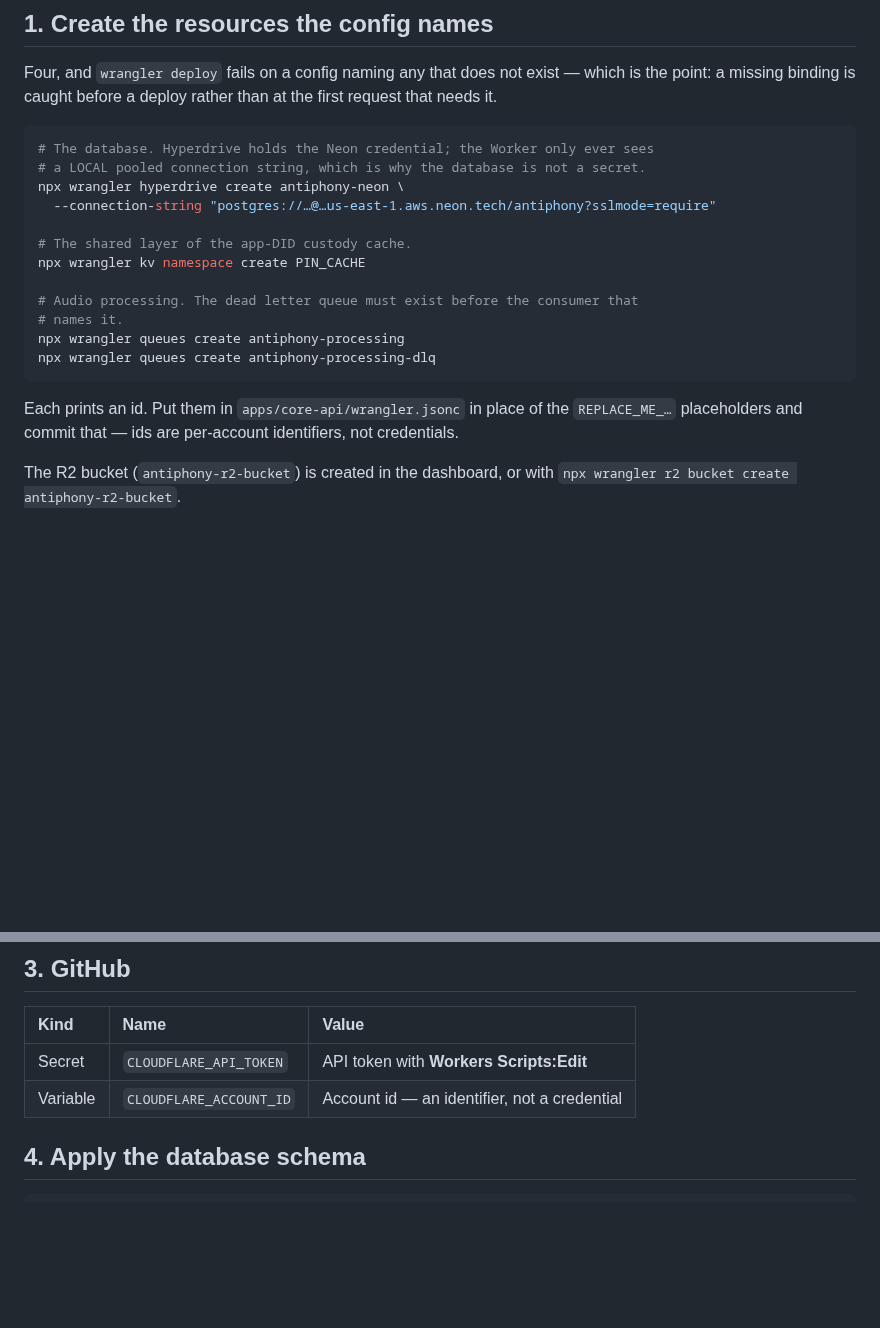
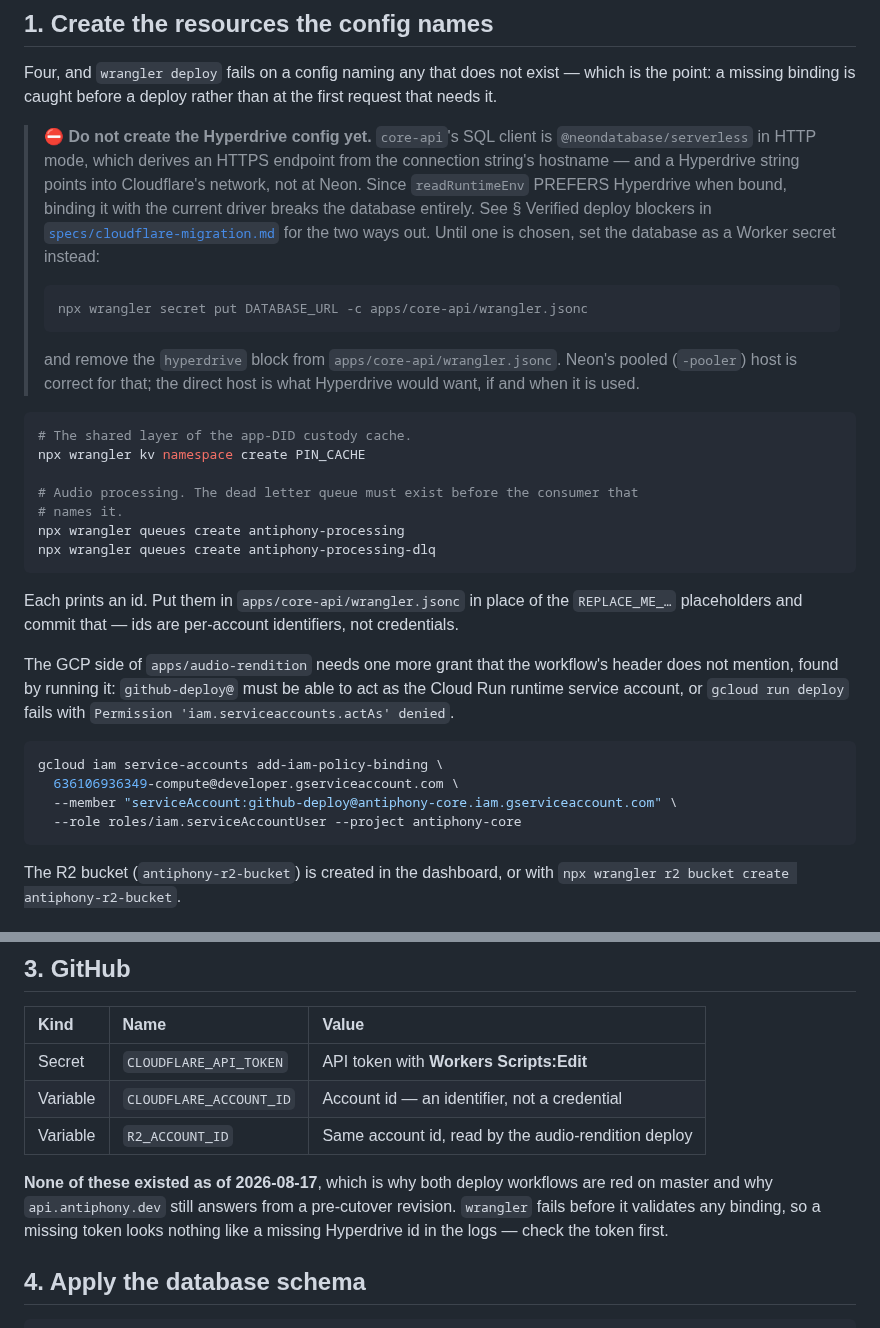
Before and after one commit to bbthorson/antiphony, a Markdown page: deploy/README.md, 2 parts joined by grey strips. Rendered like a GitHub page; blank space fills up the shorter version.

````diff
--- a/deploy/README.md
+++ b/deploy/README.md
@@ -24,12 +24,22 @@ Four, and `wrangler deploy` fails on a config naming any that does not exist —
 which is the point: a missing binding is caught before a deploy rather than at
 the first request that needs it.
 
+> ⛔ **Do not create the Hyperdrive config yet.** `core-api`'s SQL client is
+> `@neondatabase/serverless` in HTTP mode, which derives an HTTPS endpoint from
+> the connection string's hostname — and a Hyperdrive string points into
+> Cloudflare's network, not at Neon. Since `readRuntimeEnv` PREFERS Hyperdrive
+> when bound, binding it with the current driver breaks the database entirely.
+> See § Verified deploy blockers in
+> [`specs/cloudflare-migration.md`](../specs/cloudflare-migration.md) for the two
+> ways out. Until one is chosen, set the database as a Worker secret instead:
+>
+>     npx wrangler secret put DATABASE_URL -c apps/core-api/wrangler.jsonc
+>
+> and remove the `hyperdrive` block from `apps/core-api/wrangler.jsonc`. Neon's
+> pooled (`-pooler`) host is correct for that; the direct host is what Hyperdrive
+> would want, if and when it is used.
+
 ```bash
-# The database. Hyperdrive holds the Neon credential; the Worker only ever sees
-# a LOCAL pooled connection string, which is why the database is not a secret.
-npx wrangler hyperdrive create antiphony-neon \
-  --connection-string "postgres://…@…us-east-1.aws.neon.tech/antiphony?sslmode=require"
-
 # The shared layer of the app-DID custody cache.
 npx wrangler kv namespace create PIN_CACHE
 
@@ -42,6 +52,18 @@ npx wrangler queues create antiphony-processing-dlq
 Each prints an id. Put them in `apps/core-api/wrangler.jsonc` in place of the
 `REPLACE_ME_…` placeholders and commit that — ids are per-account identifiers,
 not credentials.
+
+The GCP side of `apps/audio-rendition` needs one more grant that the workflow's
+header does not mention, found by running it: `github-deploy@` must be able to
+act as the Cloud Run runtime service account, or `gcloud run deploy` fails with
+`Permission 'iam.serviceaccounts.actAs' denied`.
+
+```bash
+gcloud iam service-accounts add-iam-policy-binding \
+  636106936349-compute@developer.gserviceaccount.com \
+  --member "serviceAccount:github-deploy@antiphony-core.iam.gserviceaccount.com" \
+  --role roles/iam.serviceAccountUser --project antiphony-core
+```
 
 The R2 bucket (`antiphony-r2-bucket`) is created in the dashboard, or with
 `npx wrangler r2 bucket create antiphony-r2-bucket`.
@@ -71,6 +93,12 @@ what lets the deploy gate prove the pins without access to anything secret.
 | :--- | :--- | :--- |
 | Secret | `CLOUDFLARE_API_TOKEN` | API token with **Workers Scripts:Edit** |
 | Variable | `CLOUDFLARE_ACCOUNT_ID` | Account id — an identifier, not a credential |
+| Variable | `R2_ACCOUNT_ID` | Same account id, read by the audio-rendition deploy |
+
+**None of these existed as of 2026-08-17**, which is why both deploy workflows
+are red on master and why `api.antiphony.dev` still answers from a pre-cutover
+revision. `wrangler` fails before it validates any binding, so a missing token
+looks nothing like a missing Hyperdrive id in the logs — check the token first.
 
 ## 4. Apply the database schema
 
````
Also changed, not shown: specs/cloudflare-migration.md (+60 -0 lines).
